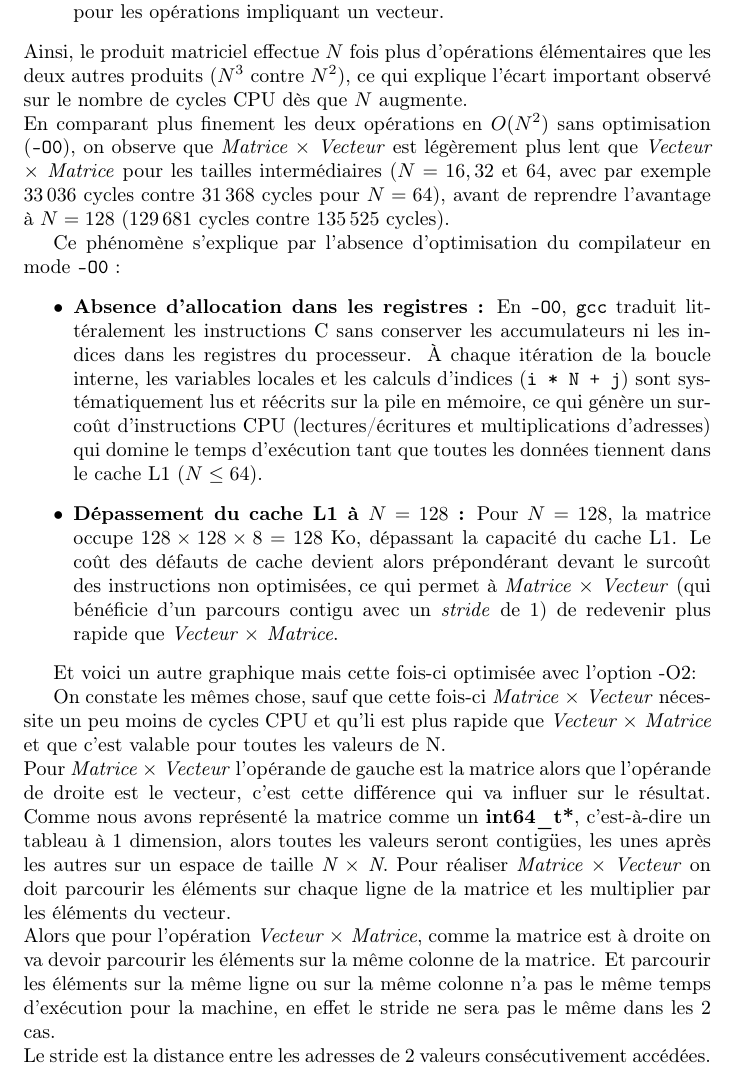
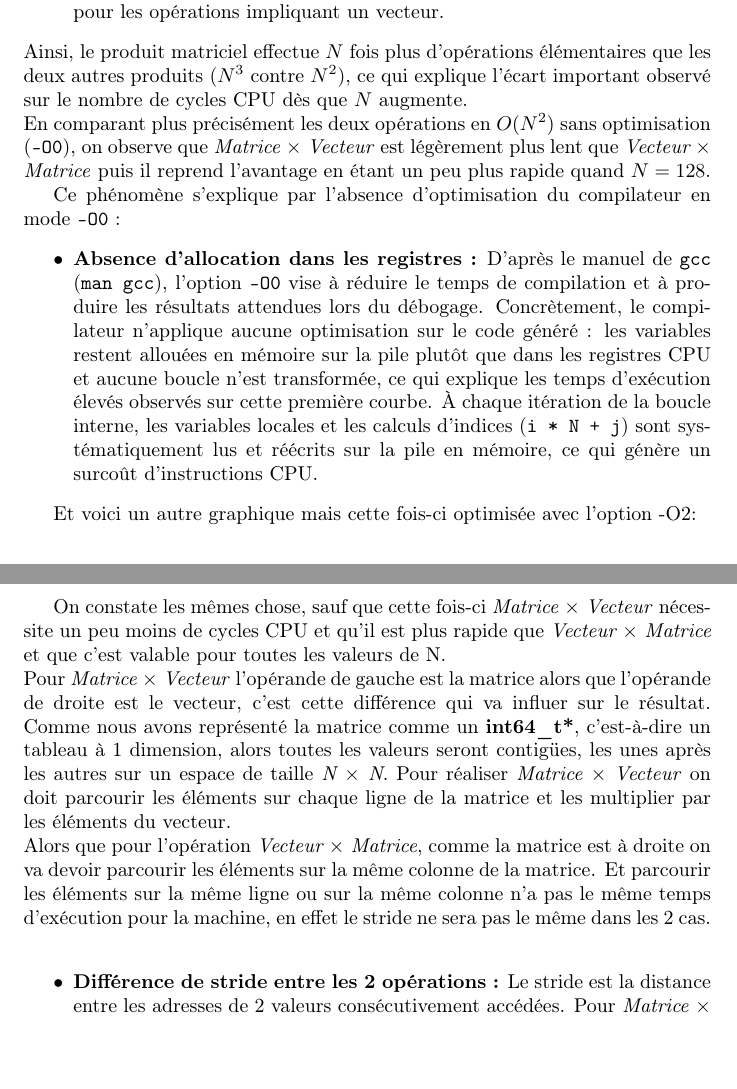
Before and after one commit to ali-moussa-naim/Calcul_Parallele_M2, a LaTeX document (optimisation/matrice_vecteur/Rapport projet matrice vecteur ALI-MOUSSA Naim.tex): part of page 6 of 8 before the commit and two parts of pages 6 and 7 of 8 after it, the two joined at a grey line, cut so that both start at the same text, the shorter picture padded with empty space. Compiled offline with pdfLaTeX.

Commit message:
rapport sur tableau 1D

```diff
--- a/optimisation/matrice_vecteur/Rapport projet matrice vecteur ALI-MOUSSA Naim.tex
+++ b/optimisation/matrice_vecteur/Rapport projet matrice vecteur ALI-MOUSSA Naim.tex
@@ -50,12 +50,11 @@ Les mesures du nombre de cycles CPU ont été effectuées avec les fonctions \te
 \end{itemize}
 Ainsi, le produit matriciel effectue $N$ fois plus d'opérations élémentaires que les deux autres produits ($N^3$ contre $N^2$), ce qui explique l'écart important observé sur le nombre de cycles CPU dès que $N$ augmente.
 \\
-En comparant plus finement les deux opérations en $O(N^2)$ sans optimisation (\texttt{-O0}), on observe que \textit{Matrice $\times$ Vecteur} est légèrement plus lent que \textit{Vecteur $\times$ Matrice} pour les tailles intermédiaires ($N = 16, 32$ et $64$, avec par exemple $33\,036$ cycles contre $31\,368$ cycles pour $N = 64$), avant de reprendre l'avantage à $N = 128$ ($129\,681$ cycles contre $135\,525$ cycles).
+En comparant plus précisément les deux opérations en $O(N^2)$ sans optimisation (\texttt{-O0}), on observe que \textit{Matrice $\times$ Vecteur} est légèrement plus lent que \textit{Vecteur $\times$ Matrice} puis il reprend l'avantage en étant un peu plus rapide quand $N=128$.
 
 Ce phénomène s'explique par l'absence d'optimisation du compilateur en mode \texttt{-O0} :
 \begin{itemize}
-    \item \textbf{Absence d'allocation dans les registres :} En \texttt{-O0}, \texttt{gcc} traduit littéralement les instructions C sans conserver les accumulateurs ni les indices dans les registres du processeur. À chaque itération de la boucle interne, les variables locales et les calculs d'indices (\texttt{i * N + j}) sont systématiquement lus et réécrits sur la pile en mémoire, ce qui génère un surcoût d'instructions CPU (lectures/écritures et multiplications d'adresses) qui domine le temps d'exécution tant que toutes les données tiennent dans le cache L1 ($N \le 64$).
-    \item \textbf{Dépassement du cache L1 à $N = 128$ :} Pour $N = 128$, la matrice occupe $128 \times 128 \times 8 = 128$~Ko, dépassant la capacité du cache L1. Le coût des défauts de cache devient alors prépondérant devant le surcoût des instructions non optimisées, ce qui permet à \textit{Matrice $\times$ Vecteur} (qui bénéficie d'un parcours contigu avec un \textit{stride} de $1$) de redevenir plus rapide que \textit{Vecteur $\times$ Matrice}.
+    \item \textbf{Absence d'allocation dans les registres :} D'après le manuel de \texttt{gcc} (\texttt{man gcc}), l'option \texttt{-O0} vise à réduire le temps de compilation et à produire les résultats attendues lors du débogage. Concrètement, le compilateur n'applique aucune optimisation sur le code généré : les variables restent allouées en mémoire sur la pile plutôt que dans les registres CPU et aucune boucle n'est transformée, ce qui explique les temps d'exécution élevés observés sur cette première courbe. À chaque itération de la boucle interne, les variables locales et les calculs d'indices (\texttt{i * N + j}) sont systématiquement lus et réécrits sur la pile en mémoire, ce qui génère un surcoût d'instructions CPU.
 \end{itemize}
 
 Et voici un autre graphique mais cette fois-ci optimisée avec l'option -O2:
@@ -67,11 +66,14 @@ Et voici un autre graphique mais cette fois-ci optimisée avec l'option -O2:
     \label{fig:courbe_1d}
 \end{figure}
 
-On constate les mêmes chose, sauf que cette fois-ci \textit{Matrice $\times$ Vecteur} nécessite un peu moins de cycles CPU et qu'li est plus rapide que \textit{Vecteur $\times$ Matrice} et que c'est valable pour toutes les valeurs de N.\\
+
+On constate les mêmes chose, sauf que cette fois-ci \textit{Matrice $\times$ Vecteur} nécessite un peu moins de cycles CPU et qu'il est plus rapide que \textit{Vecteur $\times$ Matrice} et que c'est valable pour toutes les valeurs de N.\\
 Pour \textit{Matrice $\times$ Vecteur} l'opérande de gauche est la matrice alors que l'opérande de droite est le vecteur, c'est cette différence qui va influer sur le résultat. Comme nous avons représenté la matrice comme un \textbf{int64\_t*}, c'est-à-dire un tableau à 1 dimension, alors toutes les valeurs seront contigües, les unes après les autres sur un espace de taille \textit{N $\times$ N}. Pour réaliser \textit{Matrice $\times$ Vecteur} on doit parcourir les éléments sur chaque ligne de la matrice et les multiplier par les éléments du vecteur.\\
 Alors que pour l'opération \textit{Vecteur $\times$ Matrice}, comme la matrice est à droite on va devoir parcourir les éléments sur la même colonne de la matrice. Et parcourir les éléments sur la même ligne ou sur la même colonne n'a pas le même temps d'exécution pour la machine, en effet le stride ne sera pas le même dans les 2 cas.\\
-Le stride est la distance entre les adresses de 2 valeurs consécutivement accédées. Pour \textit{Matrice $\times$ Vecteur} le stride est de \textbf{1} alors que pour \textit{Vecteur $\times$ Matrice} le stride est de \textbf{N}. Dans le cas de \textit{Vecteur $\times$ Matrice} le fait que le stride soit de N va générer le problème suivant. On travaille avec le type \texttt{int64\_t} qui nous permet de manipuler des valeurs sur 8 octets, mais on doit faire des sauts de N pour accéder à la valeur suivante et une ligne de cache fait $64$~octets, mais lorsque l'on effectue des sauts de $N \times 8$~octets, les accès sortent de la ligne de cache quand la valeur de $N \ge 8$. Donc cela provoque des défauts de cache L1 (\textit{cache misses}) et oblige le processeur à aller chercher la donnée dans les niveaux inférieurs de mémoire (cache L2, L3).
+\begin{itemize}
+	\item \textbf{Différence de stride entre les 2 opérations :} Le stride est la distance entre les adresses de 2 valeurs consécutivement accédées. Pour \textit{Matrice $\times$ Vecteur} le stride est de \textbf{1} alors que pour \textit{Vecteur $\times$ Matrice} le stride est de \textbf{N}. Dans le cas de \textit{Vecteur $\times$ Matrice} le fait que le stride soit de N va générer le problème suivant. On travaille avec le type \texttt{int64\_t} qui nous permet de manipuler des valeurs sur 8 octets, mais on doit faire des sauts de N pour accéder à la valeur suivante et une ligne de cache fait $64$~octets, mais lorsque l'on effectue des sauts de $N \times 8$~octets, les accès sortent de la ligne de cache quand la valeur de $N \ge 8$. Donc cela provoque des défauts de cache L1 (\textit{cache misses}) et oblige le processeur à aller chercher la donnée dans les niveaux inférieurs de mémoire (cache L2, L3).
 Cela nous fait comprendre pourquoi \textit{Vecteur $\times$ Matrice} met un peu plus de temps en nombre de cycles CPU.
+\end{itemize}
 
 \newpage
 \subsection{Tableau à 2 dimensions}
```
Also changed, not shown: optimisation/matrice_vecteur/data.txt (deleted, +0 -8 lines), optimisation/matrice_vecteur/Makefile, optimisation/matrice_vecteur/Rapport projet matrice vecteur ALI-MOUSSA Naim.pdf, optimisation/matrice_vecteur/courbefast_tab1D.png (added), 9 other files.
